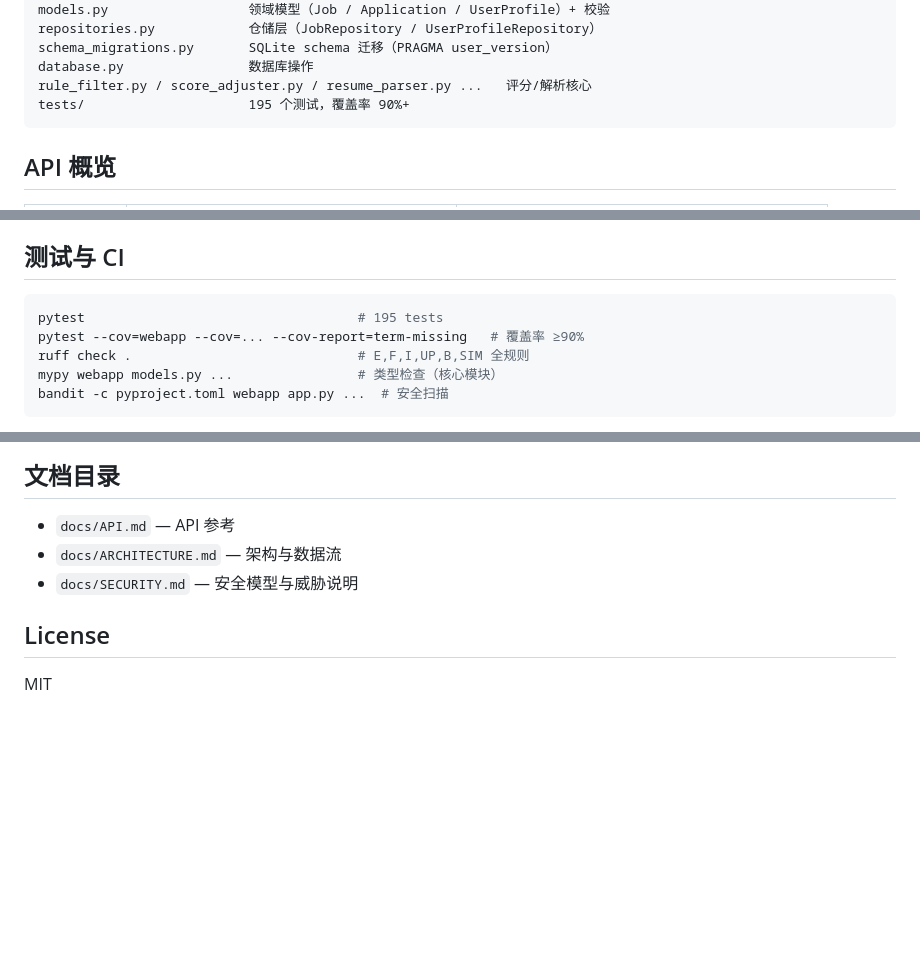
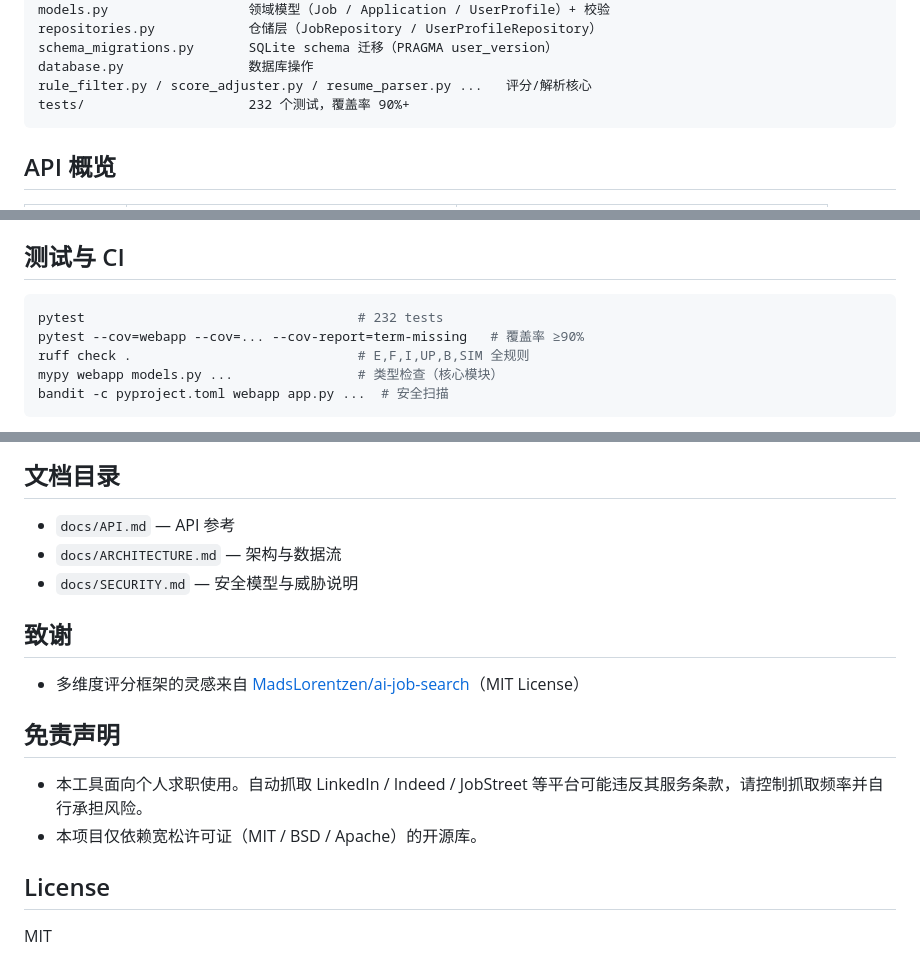
Before and after one commit to sleepyrisu/job-hunter, a Markdown page: README.md, 3 parts joined by grey strips. GitHub-like rendering; blank space fills up the shorter version.

Commit message:
Add acknowledgements and disclaimer to README

````diff
--- a/README.md
+++ b/README.md
@@ -82,7 +82,7 @@ repositories.py            仓储层（JobRepository / UserProfileRepository）
 schema_migrations.py       SQLite schema 迁移（PRAGMA user_version）
 database.py                数据库操作
 rule_filter.py / score_adjuster.py / resume_parser.py ...   评分/解析核心
-tests/                     195 个测试，覆盖率 90%+
+tests/                     232 个测试，覆盖率 90%+
 ```
 
 ## API 概览
@@ -121,7 +121,7 @@ tests/                     195 个测试，覆盖率 90%+
 ## 测试与 CI
 
 ```bash
-pytest                                   # 195 tests
+pytest                                   # 232 tests
 pytest --cov=webapp --cov=... --cov-report=term-missing   # 覆盖率 ≥90%
 ruff check .                             # E,F,I,UP,B,SIM 全规则
 mypy webapp models.py ...                # 类型检查（核心模块）
@@ -141,6 +141,15 @@ CI（`.github/workflows/ci.yml`）：Python 3.11/3.12 矩阵，ruff + mypy + ban
 - `docs/ARCHITECTURE.md` — 架构与数据流
 - `docs/SECURITY.md` — 安全模型与威胁说明
 
+## 致谢
+
+- 多维度评分框架的灵感来自 [MadsLorentzen/ai-job-search](https://github.com/MadsLorentzen/ai-job-search)（MIT License）
+
+## 免责声明
+
+- 本工具面向个人求职使用。自动抓取 LinkedIn / Indeed / JobStreet 等平台可能违反其服务条款，请控制抓取频率并自行承担风险。
+- 本项目仅依赖宽松许可证（MIT / BSD / Apache）的开源库。
+
 ## License
 
 MIT
````
